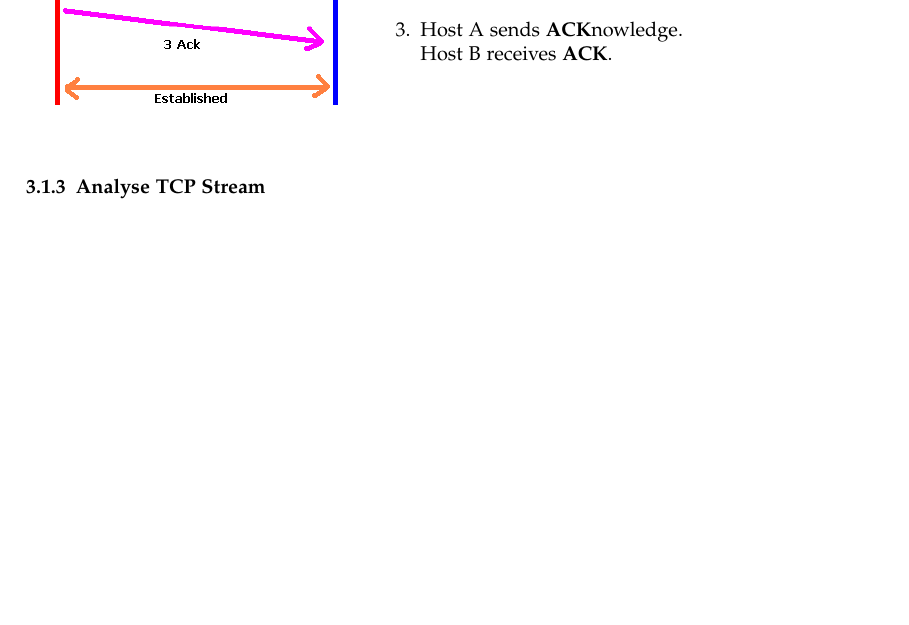
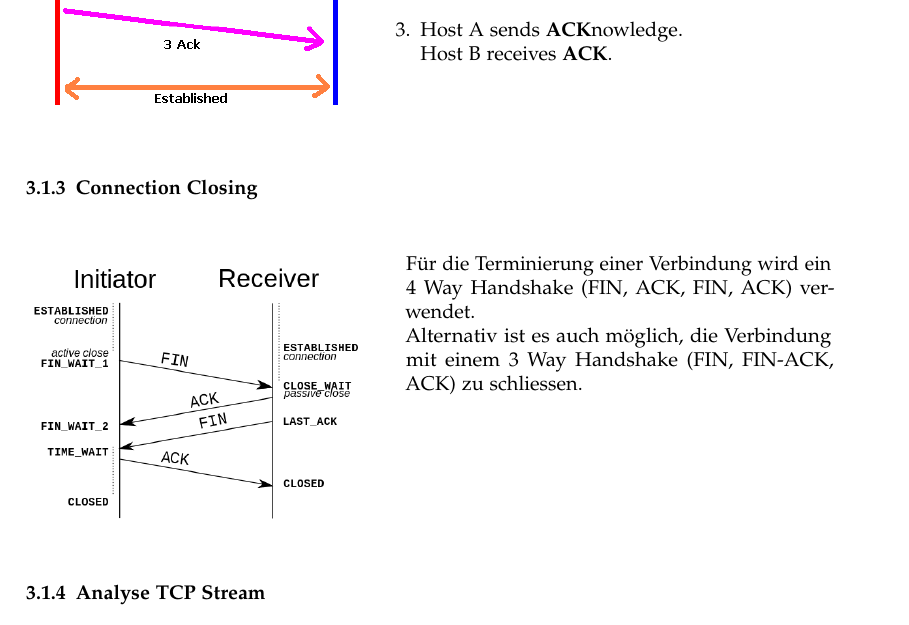
Before and after one commit to HSR-Stud/CN1, a LaTeX document (CN1.tex, which reads sections/3_transport.tex): part of page 12 of 18, cut so that both start at the same text, the shorter picture padded with empty space. Compiled offline with pdfLaTeX.

Commit message:
TCP connection closing

```diff
--- a/sections/3_transport.tex
+++ b/sections/3_transport.tex
@@ -30,6 +30,23 @@ Aufgepasst: Die Checksumme berücksichtigt auch den IP-Header und verletzt somit
 		\item Host A sends \textbf{ACK}nowledge.
 		\\ Host B receives \textbf{ACK}.
 	\end{enumerate}
+\end{minipage}
+
+
+\subsubsection{Connection Closing}
+
+\begin{minipage}[t]{.4\linewidth}
+	\vspace{0pt}
+	\includegraphics[width=\textwidth]{media/tcp_connection_closing.png}
+\end{minipage}
+\hspace{5mm}
+\begin{minipage}[t]{.5\linewidth}
+	\vspace{0pt}
+	Für die Terminierung einer Verbindung wird ein 4 Way Handshake (FIN, ACK, FIN,
+	ACK) verwendet.
+
+	Alternativ ist es auch möglich, die Verbindung mit einem 3 Way Handshake (FIN,
+	FIN-ACK, ACK) zu schliessen.
 \end{minipage}
 
 
```
Also changed, not shown: media/tcp_connection_closing.png (added).
